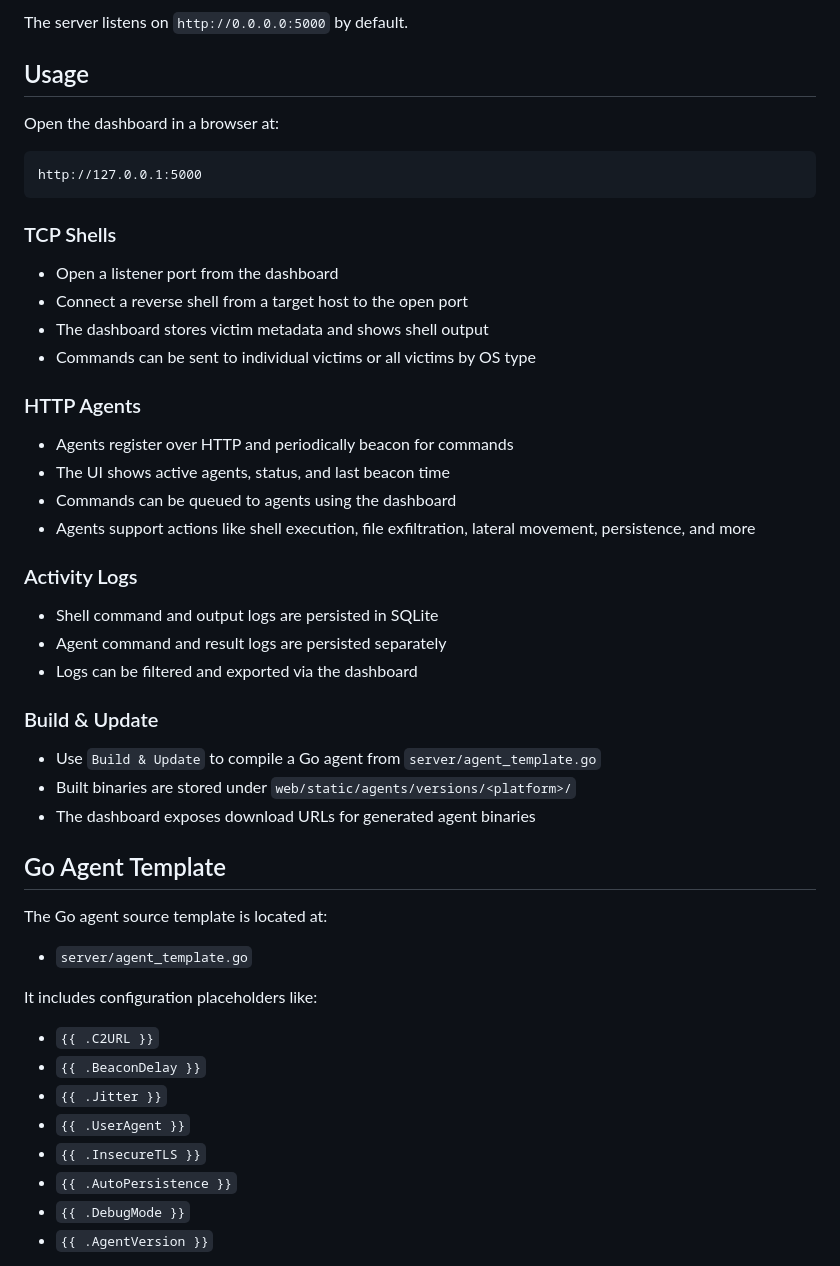
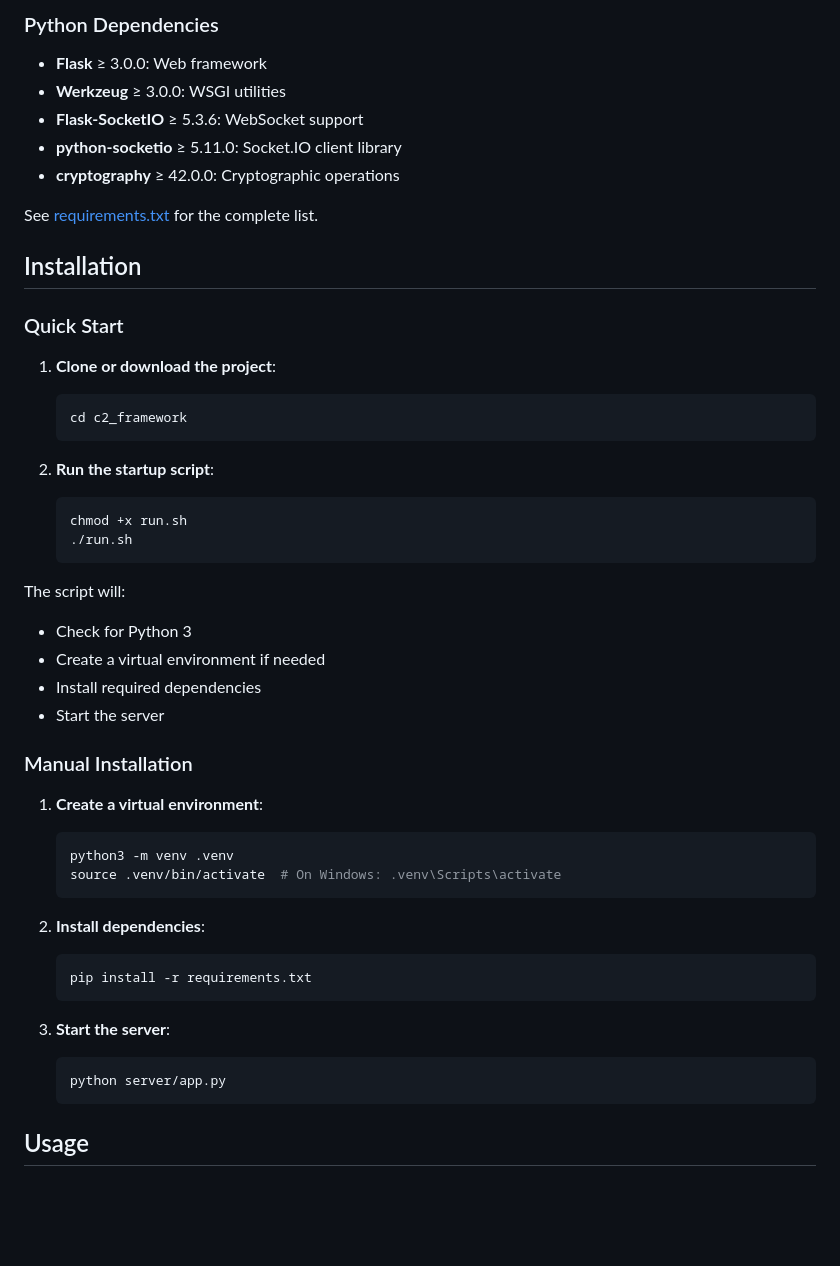
Before and after one commit to vaibhav2vicky/Minotaur, a Markdown page: README.md, the part around one of its changes. Drawn GitHub-style; blank space fills up the shorter version.

````diff
--- a/README.md
+++ b/README.md
@@ -56,54 +81,52 @@ python server/app.py
 
-The server listens on `http://0.0.0.0:5000` by default.
+### Python Dependencies
+
+- **Flask** ≥ 3.0.0: Web framework
+- **Werkzeug** ≥ 3.0.0: WSGI utilities
+- **Flask-SocketIO** ≥ 5.3.6: WebSocket support
+- **python-socketio** ≥ 5.11.0: Socket.IO client library
+- **cryptography** ≥ 42.0.0: Cryptographic operations
+
+See [requirements.txt](requirements.txt) for the complete list.
+
+## Installation
+
+### Quick Start
+
+1. **Clone or download the project**:
+   ```bash
+   cd c2_framework
+   ```
+
+2. **Run the startup script**:
+   ```bash
+   chmod +x run.sh
+   ./run.sh
+   ```
+
+The script will:
+- Check for Python 3
+- Create a virtual environment if needed
+- Install required dependencies
+- Start the server
+
+### Manual Installation
+
+1. **Create a virtual environment**:
+   ```bash
+   python3 -m venv .venv
+   source .venv/bin/activate  # On Windows: .venv\Scripts\activate
+   ```
+
+2. **Install dependencies**:
+   ```bash
+   pip install -r requirements.txt
+   ```
+
+3. **Start the server**:
+   ```bash
+   python server/app.py
+   ```
 
 ## Usage
 
-Open the dashboard in a browser at:
-
-```text
-http://127.0.0.1:5000
-```
-
-### TCP Shells
-
-- Open a listener port from the dashboard
-- Connect a reverse shell from a target host to the open port
-- The dashboard stores victim metadata and shows shell output
-- Commands can be sent to individual victims or all victims by OS type
-
-### HTTP Agents
-
-- Agents register over HTTP and periodically beacon for commands
-- The UI shows active agents, status, and last beacon time
-- Commands can be queued to agents using the dashboard
-- Agents support actions like shell execution, file exfiltration, lateral movement, persistence, and more
-
-### Activity Logs
-
-- Shell command and output logs are persisted in SQLite
-- Agent command and result logs are persisted separately
-- Logs can be filtered and exported via the dashboard
-
-### Build & Update
-
-- Use `Build & Update` to compile a Go agent from `server/agent_template.go`
-- Built binaries are stored under `web/static/agents/versions/<platform>/`
-- The dashboard exposes download URLs for generated agent binaries
-
-## Go Agent Template
-
-The Go agent source template is located at:
-
-- `server/agent_template.go`
-
-It includes configuration placeholders like:
-
-- `{{ .C2URL }}`
-- `{{ .BeaconDelay }}`
-- `{{ .Jitter }}`
-- `{{ .UserAgent }}`
-- `{{ .InsecureTLS }}`
-- `{{ .AutoPersistence }}`
-- `{{ .DebugMode }}`
-- `{{ .AgentVersion }}`
-
````
Also changed, not shown: other parts of README.md (+178 -80 lines).
